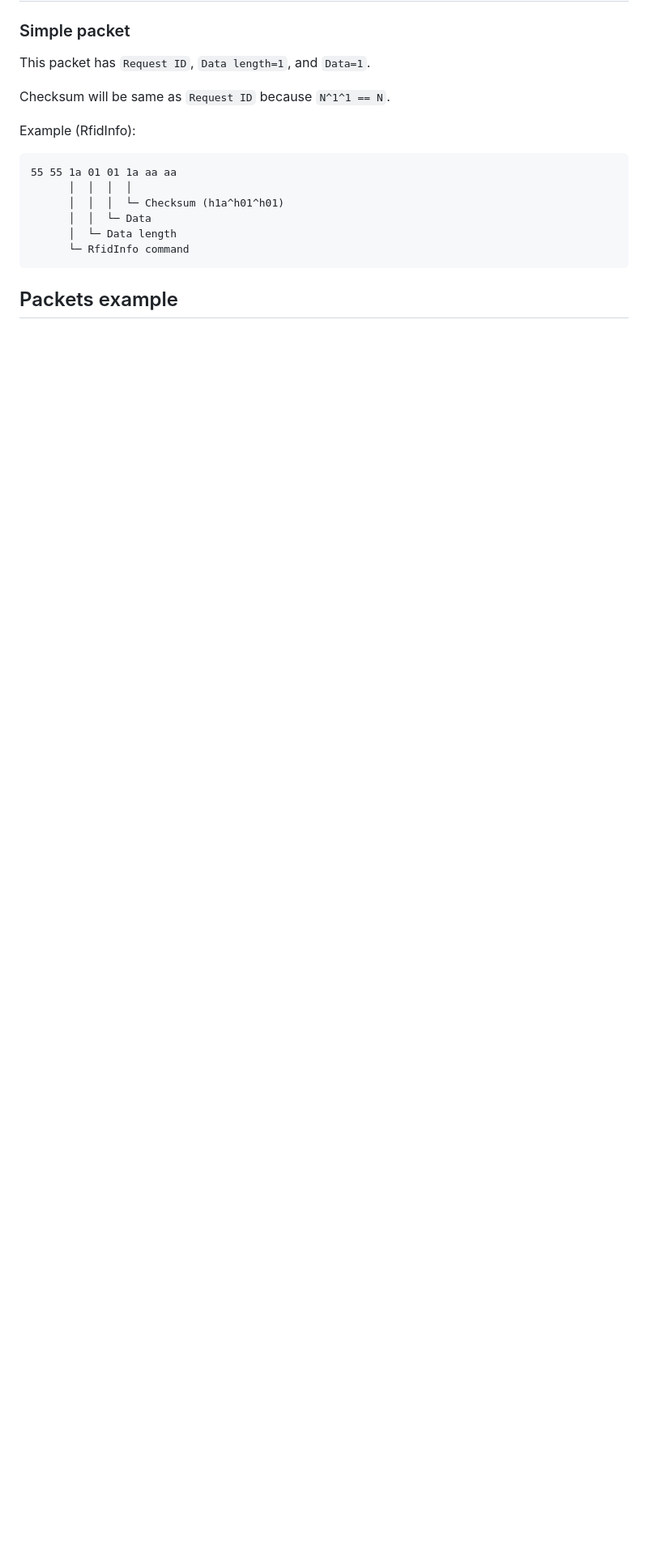
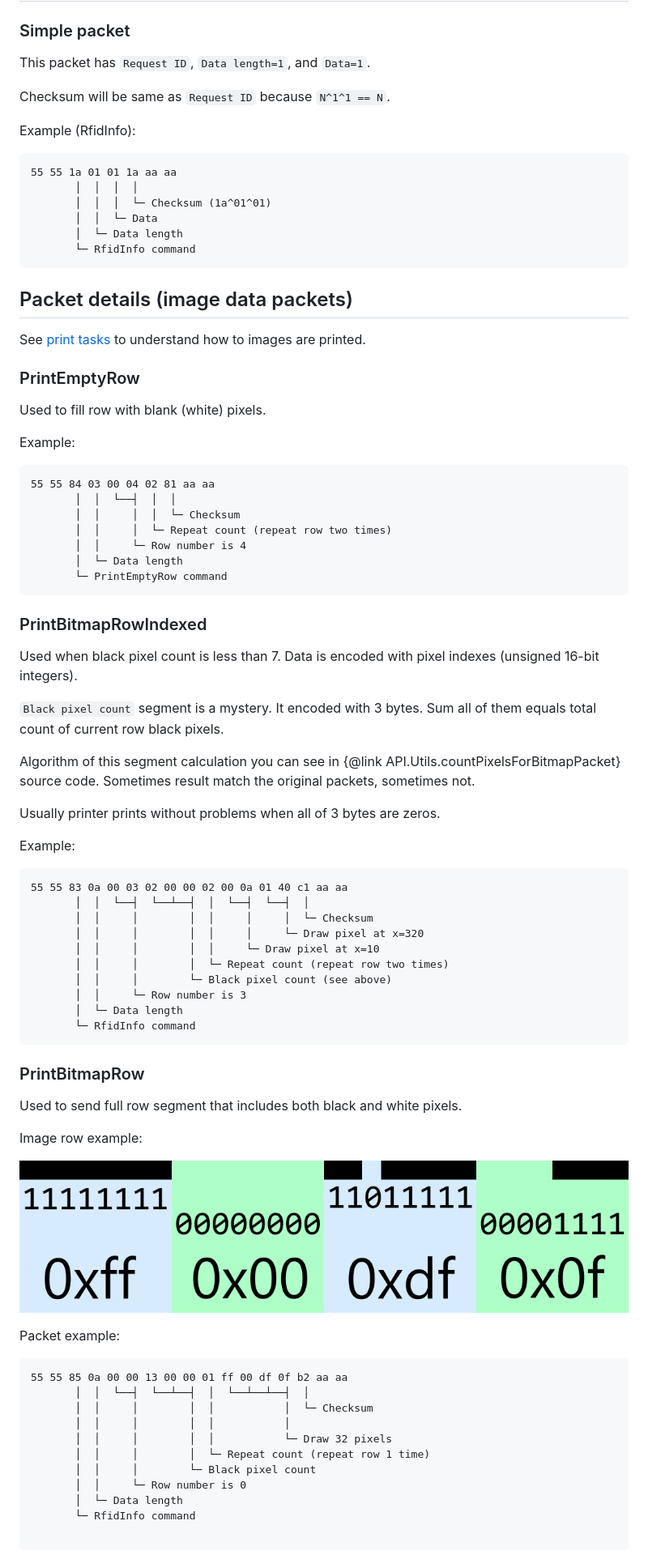
Before and after one commit to MultiMote/niimbluelib, a Markdown page: docs/documents/niimbot_proto.md, the part around one of its changes. Shown at 81% size. Drawn GitHub-style; pictures changed too: docs/documents/proto/pixels.png (added); blank space fills up the shorter version.

Commit message:
Add image data packets docs

````diff
--- a/docs/documents/niimbot_proto.md
+++ b/docs/documents/niimbot_proto.md
@@ -66,11 +66,80 @@ Example (RfidInfo):
 
 ```
 55 55 1a 01 01 1a aa aa
-      │  │  │  │
-      │  │  │  └─ Checksum (h1a^h01^h01)
-      │  │  └─ Data
-      │  └─ Data length
-      └─ RfidInfo command
+       │  │  │  │
+       │  │  │  └─ Checksum (1a^01^01)
+       │  │  └─ Data
+       │  └─ Data length
+       └─ RfidInfo command
 ```
 
-## Packets example
+## Packet details (image data packets)
+
+See [print tasks](niimbot_print_tasks.md) to understand how to images are printed.
+
+### PrintEmptyRow
+
+Used to fill row with blank (white) pixels.
+
+Example:
+
+```
+55 55 84 03 00 04 02 81 aa aa
+       │  │  └──┤  │  │
+       │  │     │  │  └─ Checksum
+       │  │     │  └─ Repeat count (repeat row two times)
+       │  │     └─ Row number is 4
+       │  └─ Data length
+       └─ PrintEmptyRow command
+```
+
+### PrintBitmapRowIndexed
+
+Used when black pixel count is less than 7. Data is encoded with pixel indexes (unsigned 16-bit integers).
+
+`Black pixel count` segment is a mystery. It encoded with 3 bytes. Sum all of them equals total count of current row black pixels.
+
+Algorithm of this segment calculation you can see in {@link API.Utils.countPixelsForBitmapPacket} source code.
+Sometimes result match the original packets, sometimes not.
+
+Usually printer prints without problems when all of 3 bytes are zeros.
+
+Example:
+
+```
+55 55 83 0a 00 03 02 00 00 02 00 0a 01 40 c1 aa aa
+       │  │  └──┤  └──┴──┤  │  └──┤  └──┤  │
+       │  │     │        │  │     │     │  └─ Checksum
+       │  │     │        │  │     │     └─ Draw pixel at x=320
+       │  │     │        │  │     └─ Draw pixel at x=10
+       │  │     │        │  └─ Repeat count (repeat row two times)
+       │  │     │        └─ Black pixel count (see above)
+       │  │     └─ Row number is 3
+       │  └─ Data length
+       └─ RfidInfo command
+```
+
+### PrintBitmapRow
+
+Used to send full row segment that includes both black and white pixels.
+
+Image row example:
+
+![pixels](proto/pixels.png)
+
+Packet example:
+
+```
+55 55 85 0a 00 00 13 00 00 01 ff 00 df 0f b2 aa aa
+       │  │  └──┤  └──┴──┤  │  └──┴──┴──┤  │
+       │  │     │        │  │           │  └─ Checksum
+       │  │     │        │  │           │
+       │  │     │        │  │           └─ Draw 32 pixels
+       │  │     │        │  └─ Repeat count (repeat row 1 time)
+       │  │     │        └─ Black pixel count
+       │  │     └─ Row number is 0
+       │  └─ Data length
+       └─ RfidInfo command
+
+```
+
````
Also changed, not shown: other parts of docs/documents/niimbot_proto.md (+4 -3 lines), 1 other file.
